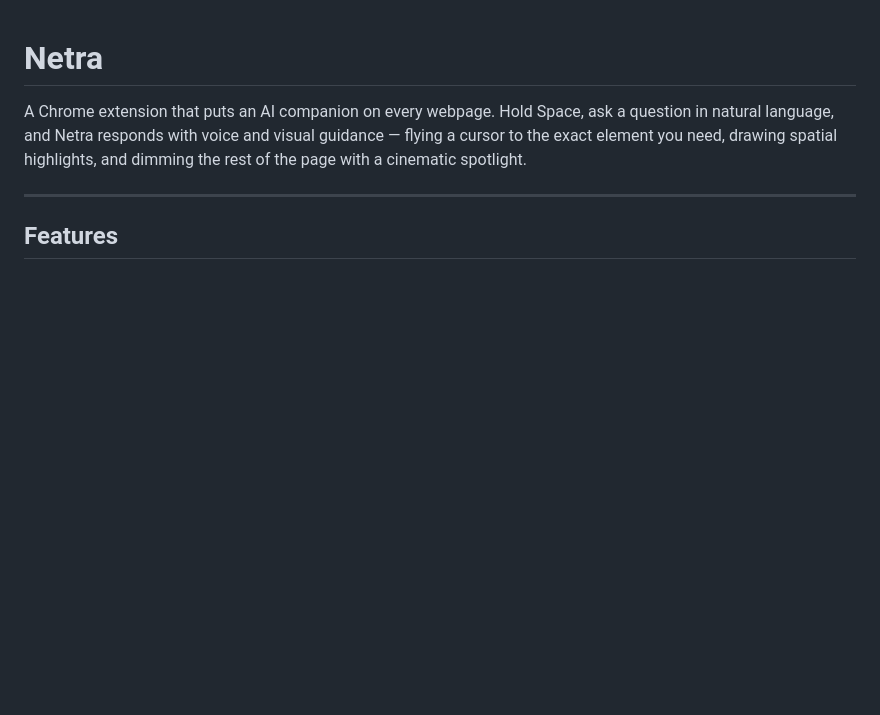
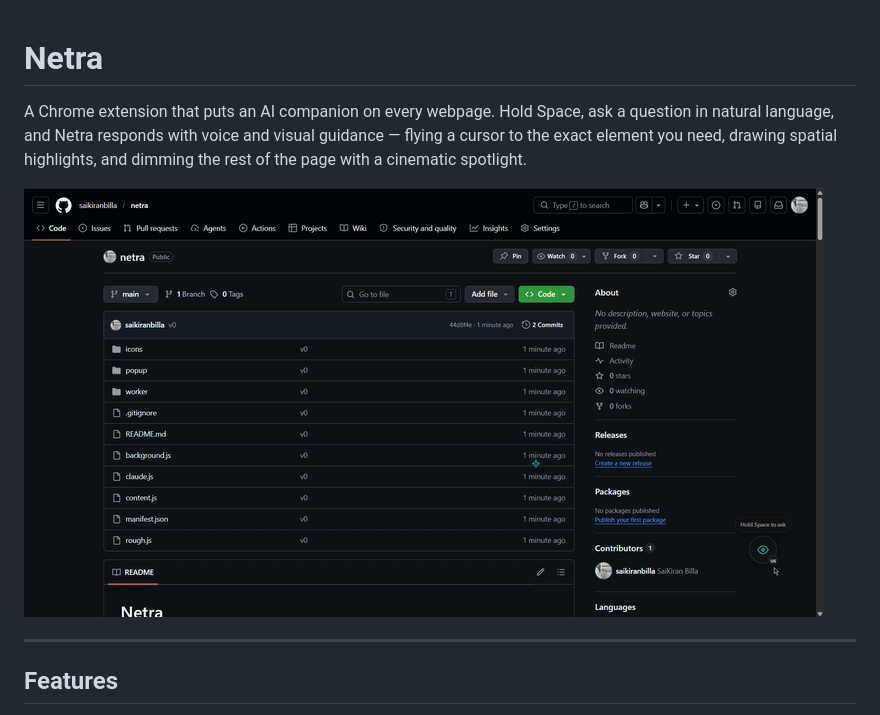
Before and after one commit to saikiranbilla/netra, a Markdown page: README.md, the part around the change. GitHub-like rendering; pictures changed too: icons/demo.gif (added); blank space fills up the shorter version.

Commit message:
added demo to readme

```diff
--- a/README.md
+++ b/README.md
@@ -1,6 +1,8 @@
 # Netra
 
 A Chrome extension that puts an AI companion on every webpage. Hold Space, ask a question in natural language, and Netra responds with voice and visual guidance — flying a cursor to the exact element you need, drawing spatial highlights, and dimming the rest of the page with a cinematic spotlight.
+
+![Netra demo — asking how to copy a repo](icons/demo.gif)
 
 ---
 
```
